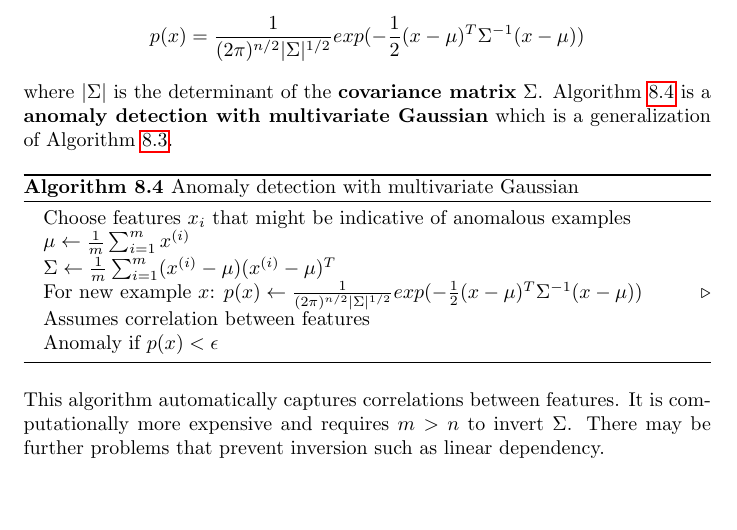
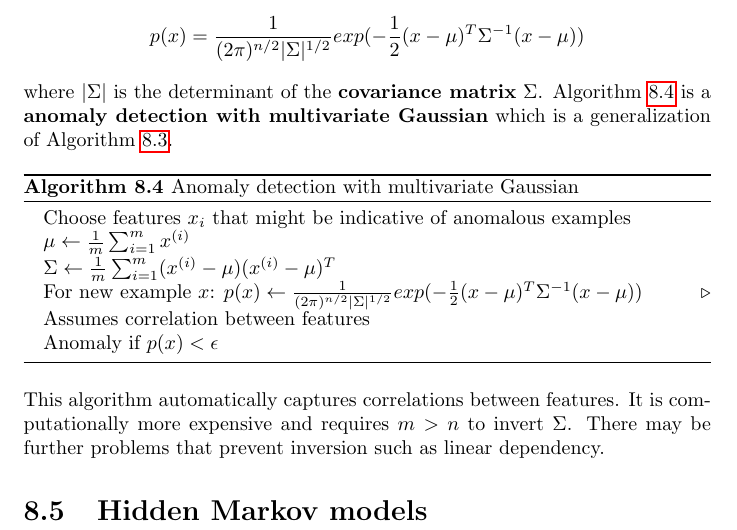
Before and after one commit to karimif/ai_notes, a LaTeX thesis (notes.tex): part of page 40 of 56, cut so that both start at the same text. Compiled offline with pdfLaTeX.

Commit message:
New Hidden Markov models section

```diff
--- a/notes.tex
+++ b/notes.tex
@@ -1610,6 +1610,8 @@ where $\vert \Sigma \vert$ is the determinant of the {\bf covariance matrix} $\S
 
 This algorithm automatically captures correlations between features. It is computationally more expensive and requires $m>n$ to invert $\Sigma$. There may be further problems that prevent inversion such as linear dependency.
 
+\section{Hidden Markov models}
+
 
 
 \chapter{Reinforcement learning}
```
